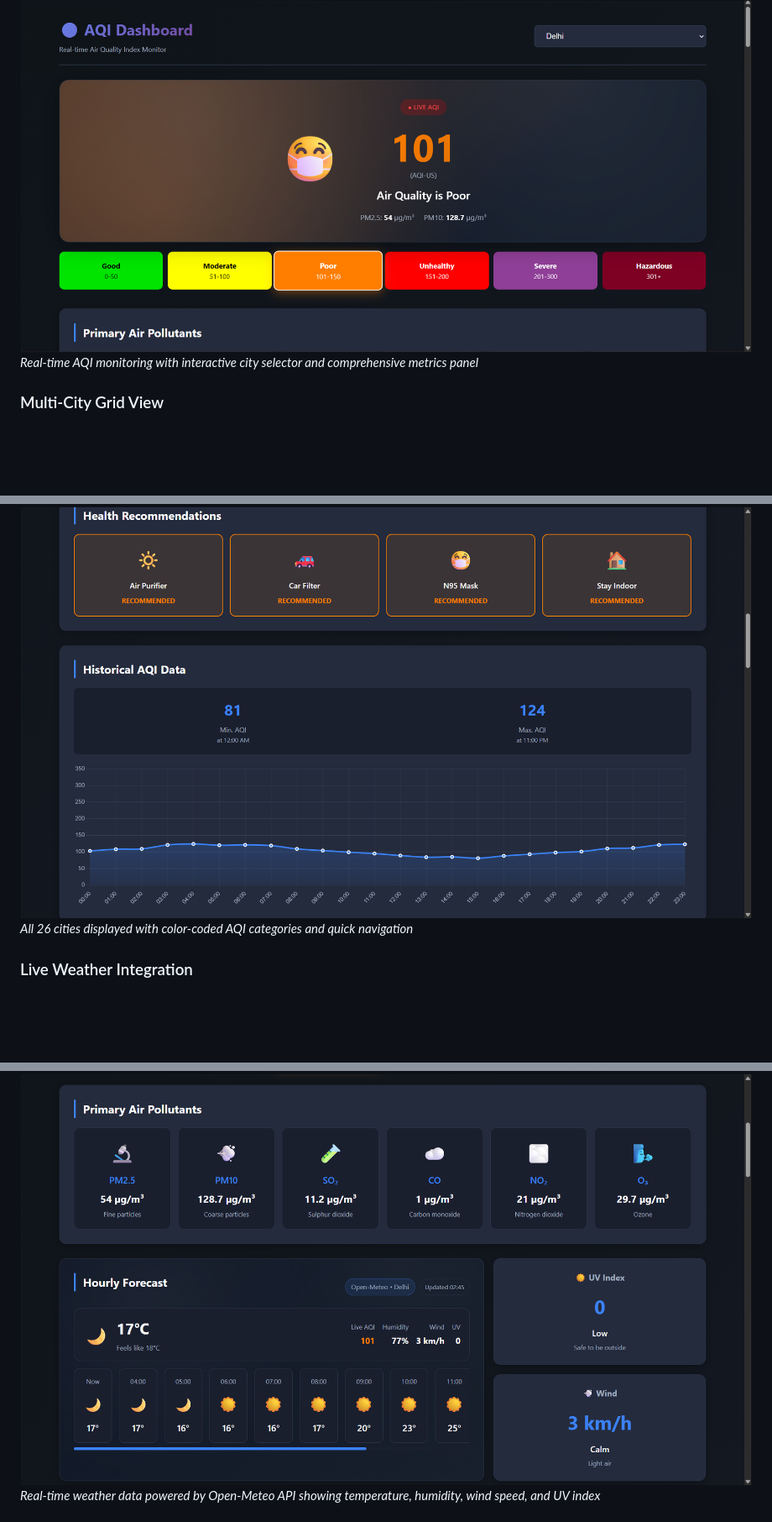
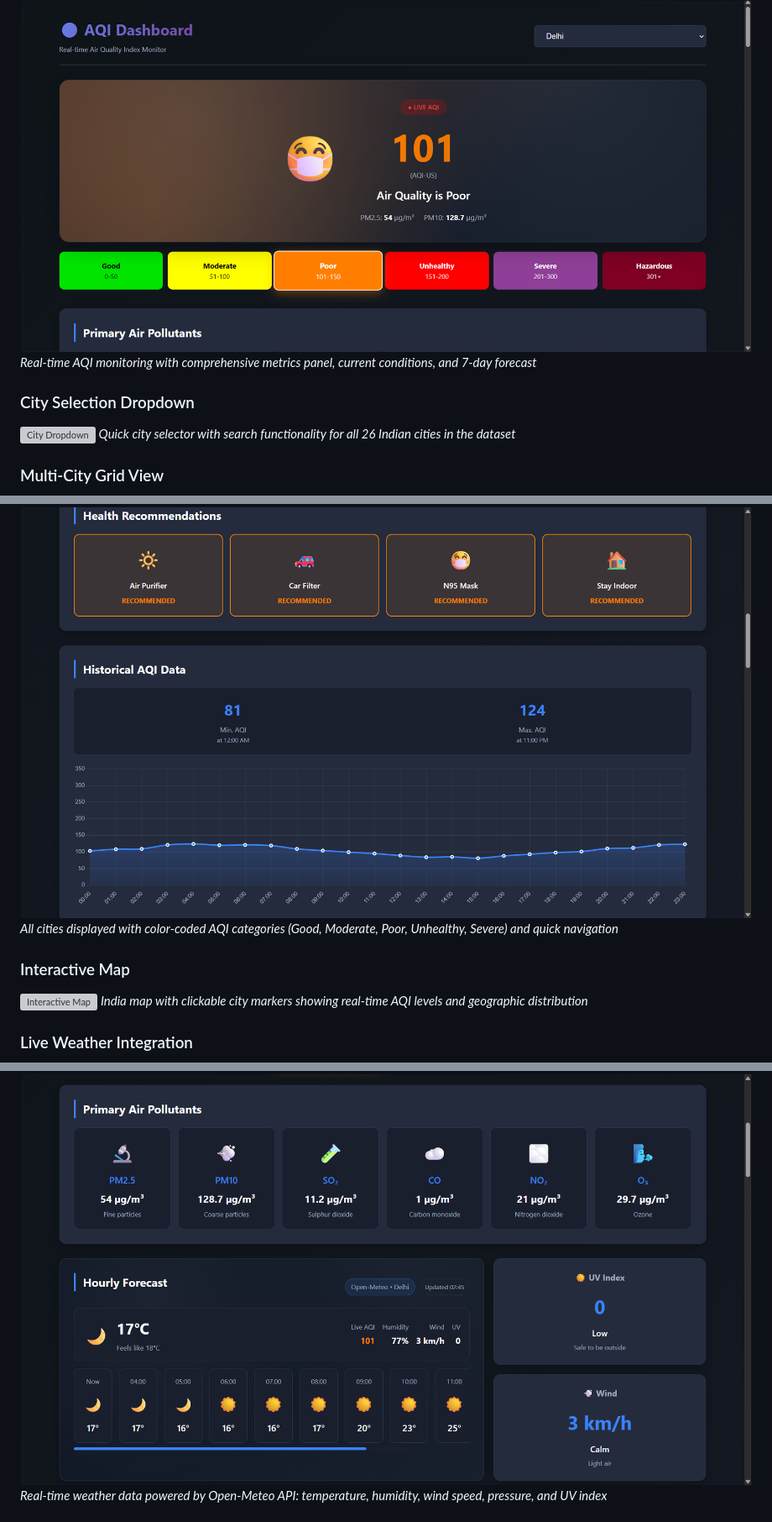
Before and after one commit to kunwar1908/AQI-Predicator-and-weather-dashboard-AI-Project, a Markdown page: README.md, 3 parts joined by grey strips. Shown at 84% size. GitHub-like rendering; blank space fills up the shorter version; grey boxes are pictures that could not be loaded.

```diff
--- a/README.md
+++ b/README.md
@@ -100,13 +100,21 @@ https://github.com/user-attachments/assets/14950dad-f15d-476b-a1e3-b4fa1244f5a4
 
 ### Main Dashboard Overview
 ![Dashboard Overview](screenshots/dashboard-main.png)
-*Real-time AQI monitoring with interactive city selector and comprehensive metrics panel*
+*Real-time AQI monitoring with comprehensive metrics panel, current conditions, and 7-day forecast*
+
+### City Selection Dropdown
+![City Dropdown](screenshots/city-dropdown.png)
+*Quick city selector with search functionality for all 26 Indian cities in the dataset*
 
 ### Multi-City Grid View
 ![City Grid](screenshots/city-grid.png)
-*All 26 cities displayed with color-coded AQI categories and quick navigation*
+*All cities displayed with color-coded AQI categories (Good, Moderate, Poor, Unhealthy, Severe) and quick navigation*
+
+### Interactive Map
+![Interactive Map](screenshots/interactive-map.png)
+*India map with clickable city markers showing real-time AQI levels and geographic distribution*
 
 ### Live Weather Integration
 ![Weather Details](screenshots/weather-panel.png)
-*Real-time weather data powered by Open-Meteo API showing temperature, humidity, wind speed, and UV index*
+*Real-time weather data powered by Open-Meteo API: temperature, humidity, wind speed, pressure, and UV index*
 
```
Also changed, not shown: other parts of README.md (+7 -15 lines).
